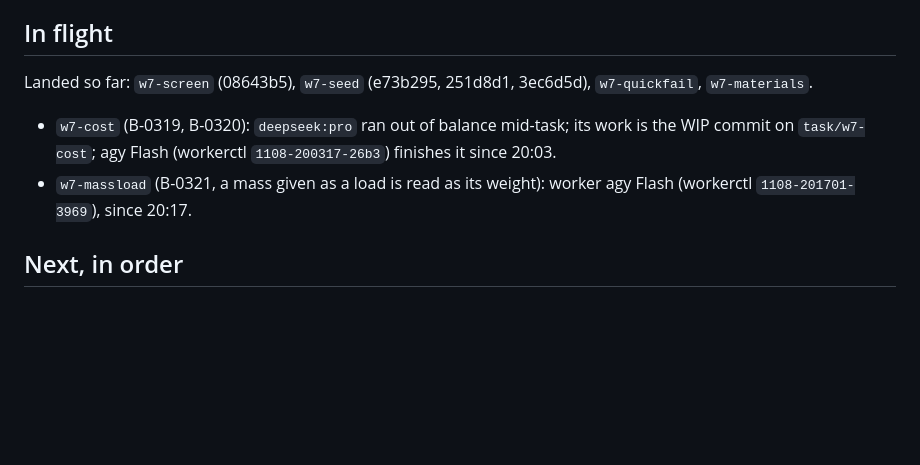
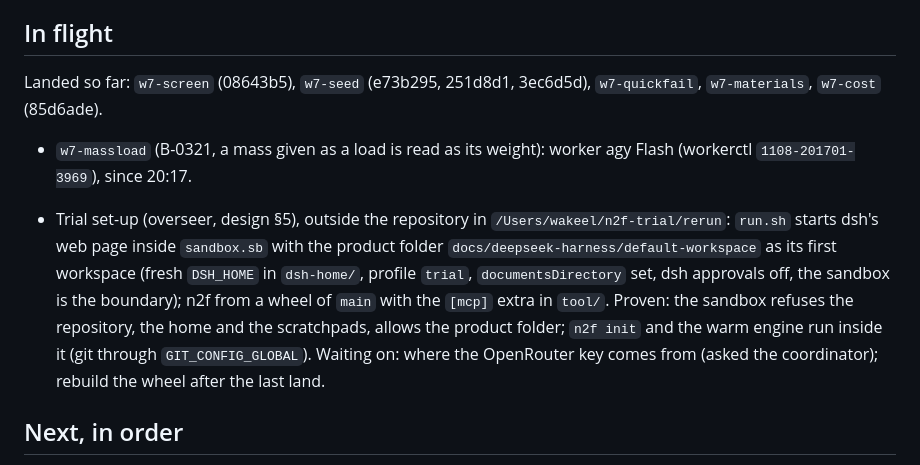
Before and after one commit to osaxma/napkin2factory, a Markdown page: docs/handoffs/v0.9-overseer.md, the part around the change. Rendered like a GitHub page; blank space fills up the shorter version.

Commit message:
Handoff: w7-cost landed; the trial set-up
Co-Authored-By: Claude Opus 5.5 <noreply@anthropic.com>

```diff
--- a/docs/handoffs/v0.9-overseer.md
+++ b/docs/handoffs/v0.9-overseer.md
@@ -28,9 +28,10 @@ file, then `make tasks`.
 - Workers: agy Argon quota 0 until 2026-11-14 (strong falls back to Flash); Flash did the fill and hot spots from written designs (the fill needed a review round: benchmark on captured real inputs); a Sonnet subagent built the engine from the design note (about 28 min, one review fix round). deepseek balance about 1.0 USD.
 
 ## In flight
-Landed so far: `w7-screen` (08643b5), `w7-seed` (e73b295, 251d8d1, 3ec6d5d), `w7-quickfail`, `w7-materials`.
-- `w7-cost` (B-0319, B-0320): `deepseek:pro` ran out of balance mid-task; its work is the WIP commit on `task/w7-cost`; agy Flash (workerctl `1108-200317-26b3`) finishes it since 20:03.
+Landed so far: `w7-screen` (08643b5), `w7-seed` (e73b295, 251d8d1, 3ec6d5d), `w7-quickfail`, `w7-materials`, `w7-cost` (85d6ade).
 - `w7-massload` (B-0321, a mass given as a load is read as its weight): worker agy Flash (workerctl `1108-201701-3969`), since 20:17.
+
+- Trial set-up (overseer, design §5), outside the repository in `/Users/wakeel/n2f-trial/rerun`: `run.sh` starts dsh's web page inside `sandbox.sb` with the product folder `docs/deepseek-harness/default-workspace` as its first workspace (fresh `DSH_HOME` in `dsh-home/`, profile `trial`, `documentsDirectory` set, dsh approvals off, the sandbox is the boundary); n2f from a wheel of `main` with the `[mcp]` extra in `tool/`. Proven: the sandbox refuses the repository, the home and the scratchpads, allows the product folder; `n2f init` and the warm engine run inside it (git through `GIT_CONFIG_GLOBAL`). Waiting on: where the OpenRouter key comes from (asked the coordinator); rebuild the wheel after the last land.
 
 ## Next, in order
 1. Wave 7 (S-336): land `w7-seed` and `w7-screen` (first, side by side), then `w7-cost` and `w7-small`; prepare and prove the trial set-up (design §5); rerun the persona trial; record the boundary (the `core/` count, §11 timings, `make check` on `main`).
```
